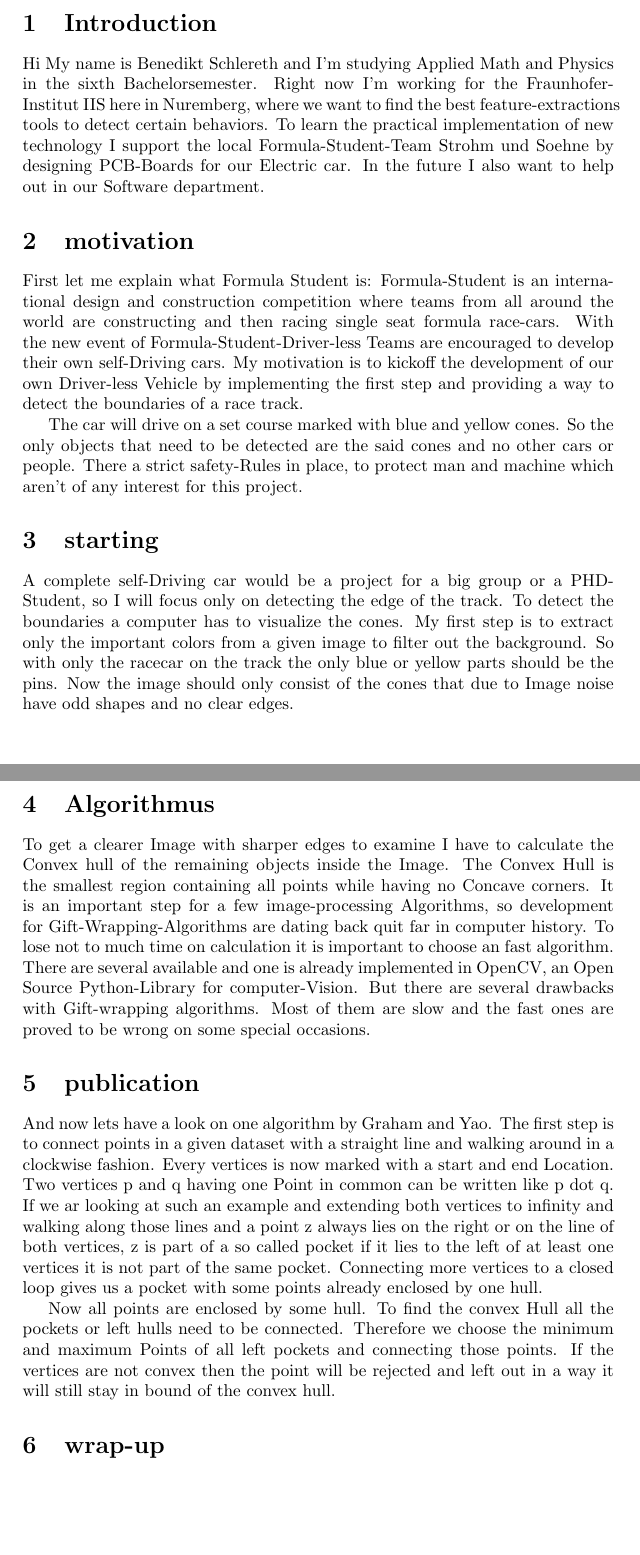
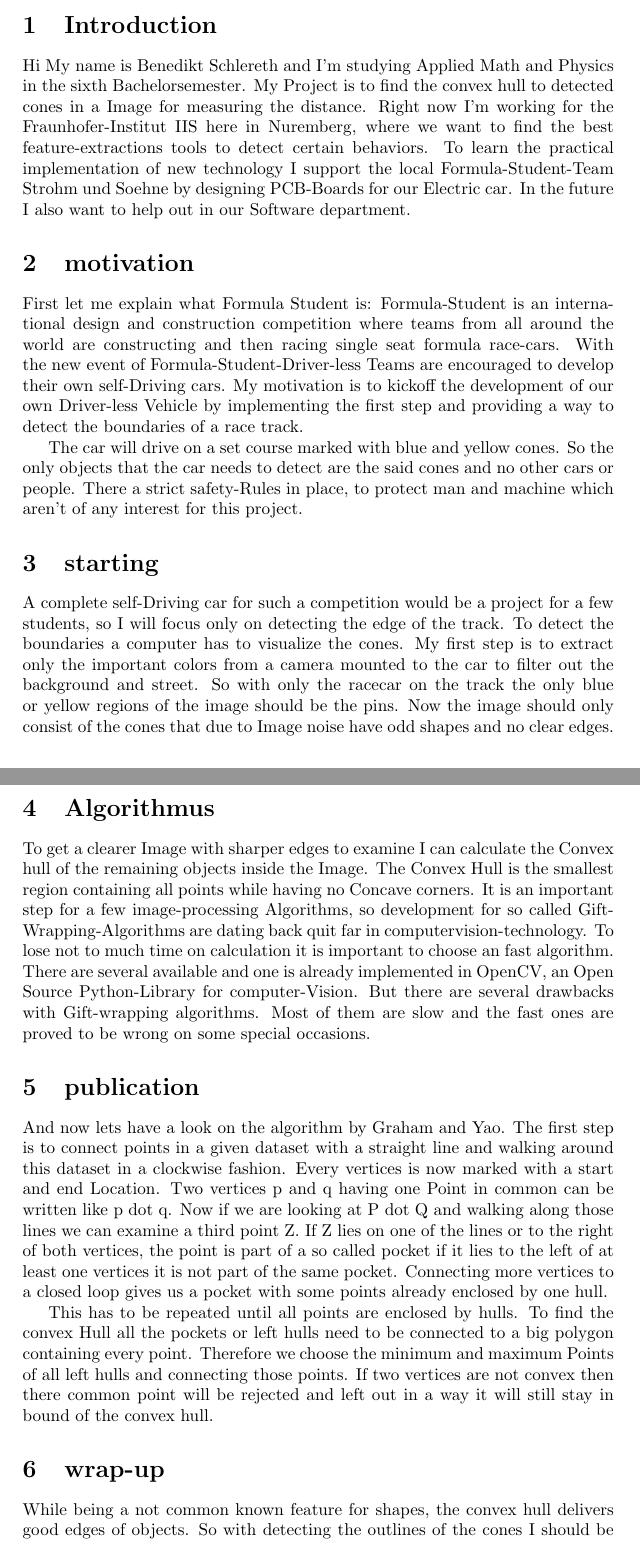
Before and after one commit to BenSchlereth/stereo_camera, a LaTeX document (Podcast/Podcast-script.tex): two parts of pages 1 and 2 of 2, joined at a grey line, cut so that both start at the same text. Compiled offline with pdfLaTeX.

Commit message:
Podcast done

```diff
--- a/Podcast/Podcast-script.tex
+++ b/Podcast/Podcast-script.tex
@@ -9,6 +9,7 @@
 	\section{Introduction}
 	Hi
 	My name is Benedikt Schlereth and I'm studying Applied Math and Physics in the sixth Bachelorsemester.
+	My Project is to find the convex hull to detected cones in a Image for measuring the distance.
 	Right now I'm working for the Fraunhofer-Institut IIS here in Nuremberg, where we want to find the best feature-extractions tools to detect certain behaviors.
 	To learn the practical implementation of new technology I support the local Formula-Student-Team Strohm und Soehne by designing PCB-Boards for our Electric car.
 	In the future I also want to help out in our Software department.
@@ -20,37 +21,40 @@
 	With the new event of Formula-Student-Driver-less Teams are encouraged to develop their own self-Driving cars.
 	My motivation is to kickoff the development of our own Driver-less Vehicle by implementing the first step and providing a way to detect the boundaries of a race track.
 
-	The car will drive on a set course marked with blue and yellow cones. So the only objects that need to be detected are the said cones and no other cars or people. There a strict safety-Rules in place, to protect man and machine which aren't of any interest for this project.
+	The car will drive on a set course marked with blue and yellow cones. So the only objects that the car needs to detect are the said cones and no other cars or people. There a strict safety-Rules in place, to protect man and machine which aren't of any interest for this project.
 
 	\section{starting}
-	A complete self-Driving car would be a project for a big group or a PHD-Student, so I will focus only on detecting the edge of the track.
+	A complete self-Driving car for such a competition would be a project for a few students, so I will focus only on detecting the edge of the track.
 	To detect the boundaries a computer has to visualize the cones.
-	My first step is to extract only the important colors from a given image to filter out the background.
-	So with only the racecar on the track the only blue or yellow parts should be the pins.
+	My first step is to extract only the important colors from a camera mounted to the car to filter out the background and street.
+	So with only the racecar on the track the only blue or yellow regions of the image should be the pins.
 	Now the image should only consist of the cones that due to Image noise have odd shapes and no clear edges.
 
 	\section{Algorithmus}
-	To get a clearer Image with sharper edges to examine I have to calculate the Convex hull of the remaining objects inside the Image.
+	To get a clearer Image with sharper edges to examine I can calculate the Convex hull of the remaining objects inside the Image.
 	The Convex Hull is the smallest region containing all points while having no Concave corners.
-	It is an important step for a few image-processing Algorithms, so development for  Gift-Wrapping-Algorithms are dating back quit far in computer history.
+	It is an important step for a few image-processing Algorithms, so development for so called Gift-Wrapping-Algorithms are dating back quit far in computervision-technology.
 	To lose not to much time on calculation it is important to choose an fast algorithm.
 	There are several available and one is already implemented in OpenCV, an Open Source Python-Library for computer-Vision.
 	But there are several drawbacks with Gift-wrapping algorithms.
 	Most of them are slow and the fast ones are proved to be wrong on some special occasions.
 
 	\section{publication}
-	And now lets have a look on one algorithm by Graham and Yao.
-	The first step is to connect points in a given dataset with a straight line and walking around in a clockwise fashion.
+	And now lets have a look on the algorithm by Graham and Yao.
+	The first step is to connect points in a given dataset with a straight line and walking around this dataset in a clockwise fashion.
 	Every vertices is now marked with a start and end Location.
 	Two vertices p and q having one Point in common can be written like p dot q.
-	If we ar looking at such an example and extending both vertices to infinity and walking along those lines and a point z always lies on the right or on the line of both vertices, z is part of a so called pocket
+	Now if we are looking at P dot Q and walking along those lines we can examine a third point Z.
+	If Z lies on one of the lines or to the right of both vertices, the point is part of a so called pocket
 	if it lies to the left of at least one vertices it is not part of the same pocket.
 	Connecting more vertices to a closed loop gives us a pocket with some points already enclosed by one hull.
 
-	Now all points are enclosed by some hull. To find the convex Hull all the pockets or left hulls need to be connected.
-	Therefore we choose the minimum and maximum Points of all left pockets and connecting those points. If the vertices are not convex then the point will be rejected and left out in a way it will still stay in bound of the convex hull.
+	This has to be repeated until all points are enclosed by hulls. To find the convex Hull all the pockets or left hulls need to be connected to a big polygon containing every point.
+	Therefore we choose the minimum and maximum Points of all left hulls and connecting those points. If two vertices are not convex then there common point will be rejected and left out in a way it will still stay in bound of the convex hull.
 
 
 	\section{wrap-up}
+	While being a not common known feature for shapes, the convex hull delivers good edges of objects.
+	So with detecting the outlines of the cones I should be able to mark the track-boundaries for the car.
 
 \end{document}
```
Also changed, not shown: Podcast/Podcast-script.pdf, 3 other files.
